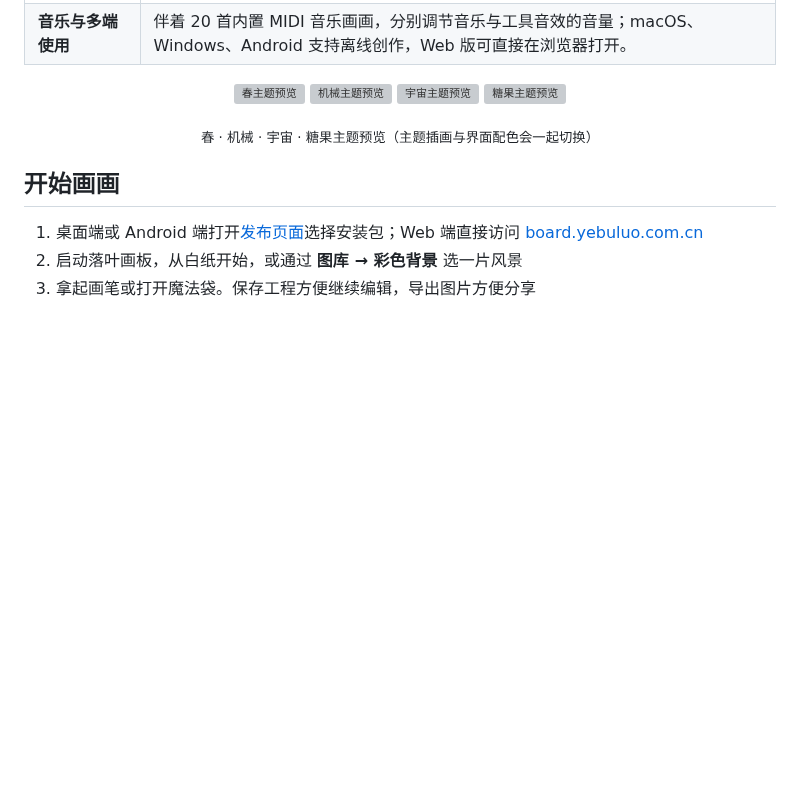
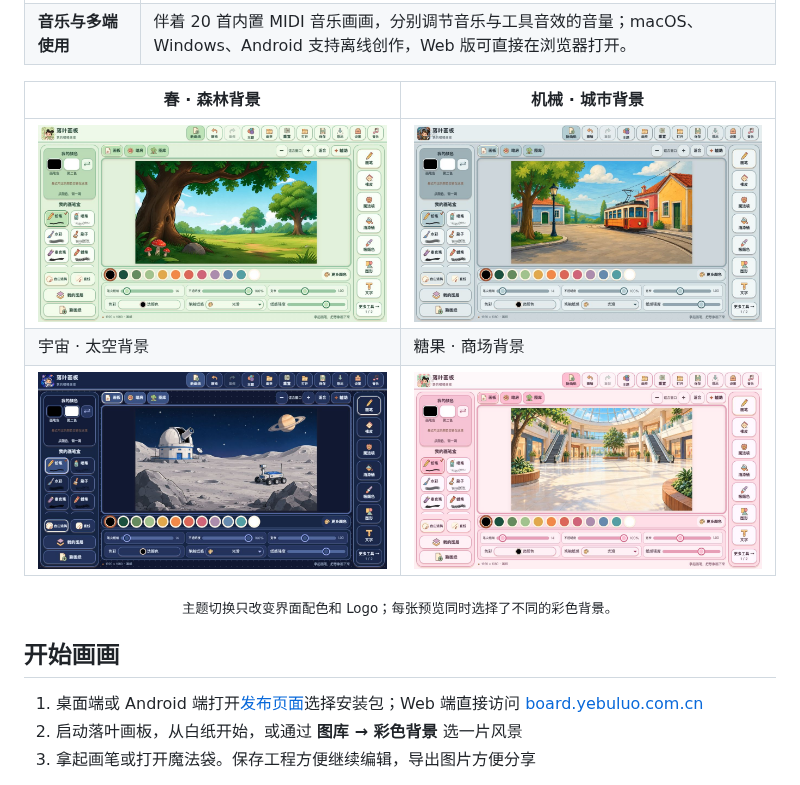
Before and after one commit to zxxf18/luoye-artboard, a Markdown page: README.md, the part around the change. Rendered like a GitHub page; pictures changed too: docs/images/theme-candy.png (added), docs/images/theme-mechanical.png (added), docs/images/theme-space.png (added); blank space fills up the shorter version; grey boxes are pictures that could not be loaded.

Commit message:
docs: use full theme page previews

```diff
--- a/README.md
+++ b/README.md
@@ -39,14 +39,13 @@
 | **保存与分享** | 保存可继续编辑的工程，恢复本地草稿，导入图片，将作品导出为 PNG 或 JPEG。 |
 | **音乐与多端使用** | 伴着 20 首内置 MIDI 音乐画画，分别调节音乐与工具音效的音量；macOS、Windows、Android 支持离线创作，Web 版可直接在浏览器打开。 |
 
-<p align="center">
-  <img src="public/branding/themes/app-icon-spring.png" alt="春主题预览" width="96" height="96">
-  <img src="public/branding/themes/app-icon-mechanical.png" alt="机械主题预览" width="96" height="96">
-  <img src="public/branding/themes/app-icon-space.png" alt="宇宙主题预览" width="96" height="96">
-  <img src="public/branding/themes/app-icon-candy.png" alt="糖果主题预览" width="96" height="96">
-</p>
+| 春 · 森林背景 | 机械 · 城市背景 |
+| --- | --- |
+| <img src="docs/images/theme-spring.png" alt="春主题选择森林彩色背景后的主页面" width="396"> | <img src="docs/images/theme-mechanical.png" alt="机械主题选择城市彩色背景后的主页面" width="396"> |
+| 宇宙 · 太空背景 | 糖果 · 商场背景 |
+| <img src="docs/images/theme-space.png" alt="宇宙主题选择太空彩色背景后的主页面" width="396"> | <img src="docs/images/theme-candy.png" alt="糖果主题选择商场彩色背景后的主页面" width="396"> |
 
-<p align="center"><sub>春 · 机械 · 宇宙 · 糖果主题预览（主题插画与界面配色会一起切换）</sub></p>
+<p align="center"><sub>主题切换只改变界面配色和 Logo；每张预览同时选择了不同的彩色背景。</sub></p>
 
 ## 开始画画
 
```
Also changed, not shown: README.en.md (+6 -7 lines).
